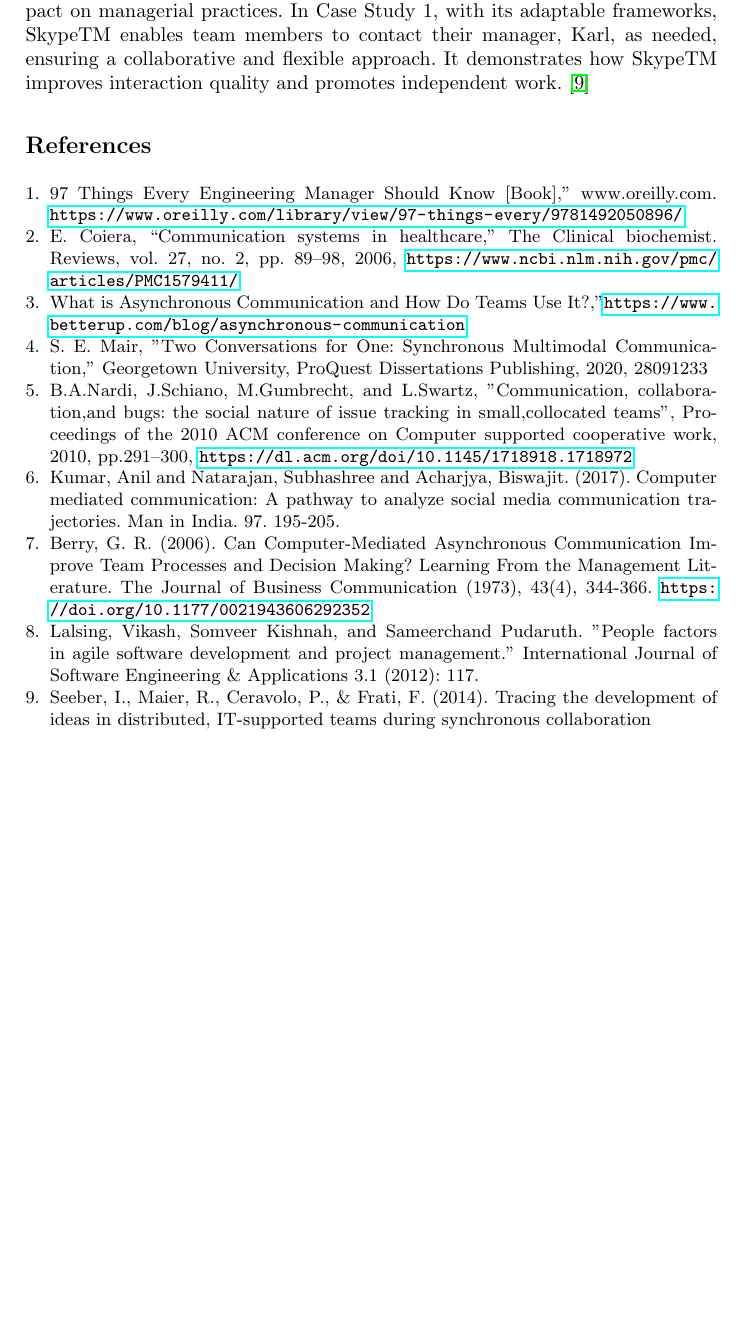
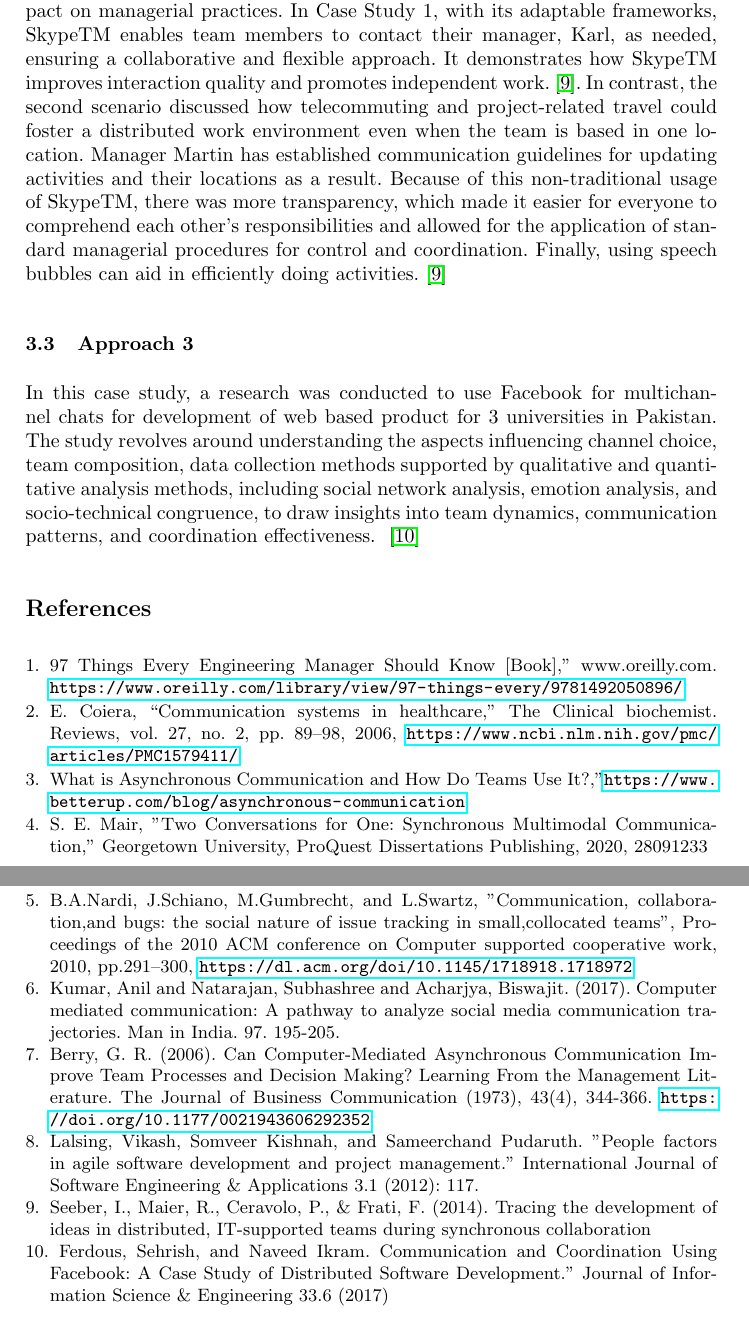
Before and after one commit to Het95/40200513-SOEN6481-TAS, a LaTeX paper (40200513Report.tex): part of page 6 of 6 before the commit and two parts of pages 6 and 7 of 7 after it, the two joined at a grey line, cut so that both start at the same text, the shorter picture padded with empty space. Compiled offline with pdfLaTeX.

Commit message:
Completed Approach 3 as well as updated approach 2

```diff
--- a/40200513Report.tex
+++ b/40200513Report.tex
@@ -95,7 +95,10 @@ The primary cause of lower productivity or more shoulder tapping during deep att
     \label{fig:communication-complexity}
 \end{figure}
 
-One of the primary challenges is that communication complexity grows with team size and gets considerably more challenging when the team is distributed. As a result, large groups are implicitly conduits for poor communication. The complexity of the channel increases nonlinearly as the number of the team members grows. A three-person team has three communication channels, while a five-person team has ten, or double the number of people. This is represented in Fig.~\ref{fig:communication-complexity}. ~\cite{refpaper6}. As a result, appropriate synchronous communication channels are needed to carry out communication in efficient manner. In one of the case studies, it is mentioned that a startup called Snowpatrol used Skype to conduct synchronous communication in order to minimize the time to market for the product introduction. They used Skype for meetings and used its chat feature extensively in their daily activities. They employed chat channels for various themes, resulting in an efficient communication system. Ad hoc chats addressed unique work difficulties, promoting speedy and concentrated talks among distant team members.~\cite{refpaper7} The first case study depicts how SkypeTM is integrated into people's work practices in an academic setting, and how it has an immediate impact on managerial practices. In Case Study 1, with its adaptable frameworks, SkypeTM enables team members to contact their manager, Karl, as needed, ensuring a collaborative and flexible approach. It demonstrates how SkypeTM improves interaction quality and promotes independent work.~\cite{refpaper7}
+One of the primary challenges is that communication complexity grows with team size and gets considerably more challenging when the team is distributed. As a result, large groups are implicitly conduits for poor communication. The complexity of the channel increases nonlinearly as the number of the team members grows. A three-person team has three communication channels, while a five-person team has ten, or double the number of people. This is represented in Fig.~\ref{fig:communication-complexity}. ~\cite{refpaper6}. As a result, appropriate synchronous communication channels are needed to carry out communication in efficient manner. In one of the case studies, it is mentioned that a startup called Snowpatrol used Skype to conduct synchronous communication in order to minimize the time to market for the product introduction. They used Skype for meetings and used its chat feature extensively in their daily activities. They employed chat channels for various themes, resulting in an efficient communication system. Ad hoc chats addressed unique work difficulties, promoting speedy and concentrated talks among distant team members.~\cite{refpaper7} The first case study depicts how SkypeTM is integrated into people's work practices in an academic setting, and how it has an immediate impact on managerial practices. In Case Study 1, with its adaptable frameworks, SkypeTM enables team members to contact their manager, Karl, as needed, ensuring a collaborative and flexible approach. It demonstrates how SkypeTM improves interaction quality and promotes independent work.~\cite{refpaper7}. In contrast, the second scenario discussed how telecommuting and project-related travel could foster a distributed work environment even when the team is based in one location.  Manager Martin has established communication guidelines for updating activities and their locations as a result. Because of this non-traditional usage of SkypeTM, there was more transparency, which made it easier for everyone to comprehend each other's responsibilities and allowed for the application of standard managerial procedures for control and coordination. Finally, using speech bubbles can aid in efficiently doing activities.~\cite{refpaper7}
+
+\subsection{Approach 3}
+In this case study, a research was conducted to use Facebook for multichannel chats for development of web based product for 3 universities in Pakistan. The study revolves around understanding the aspects  influencing channel choice, team composition, data collection methods supported by qualitative and quantitative analysis methods, including social network analysis, emotion analysis, and socio-technical congruence, to draw insights into team dynamics, communication patterns, and coordination effectiveness. ~\cite{refpaper8}
 
     \begin{thebibliography}{8}
         \bibitem{refbook1}
@@ -116,6 +119,8 @@ One of the primary challenges is that communication complexity grows with team s
         Lalsing, Vikash, Somveer Kishnah, and Sameerchand Pudaruth. "People factors in agile software development and project management." International Journal of Software Engineering \& Applications 3.1 (2012): 117.
         \bibitem{refpaper7}
         Seeber, I., Maier, R., Ceravolo, P., \& Frati, F. (2014). Tracing the development of ideas in distributed, IT-supported teams during synchronous collaboration
+        \bibitem{refpaper8}
+        Ferdous, Sehrish, and Naveed Ikram. Communication and Coordination Using Facebook: A Case Study of Distributed Software Development." Journal of Information Science \& Engineering 33.6 (2017)
     \end{thebibliography}
 
 \end{document}
```
